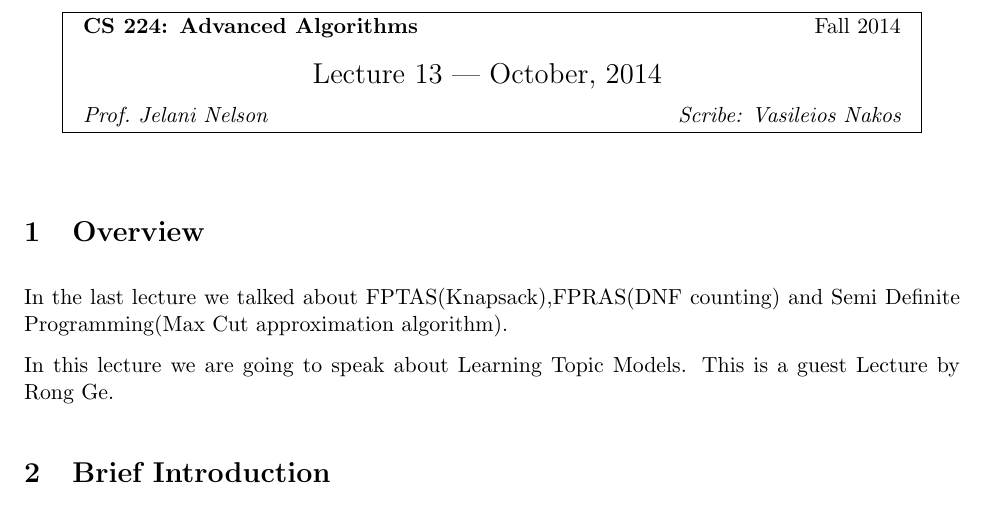
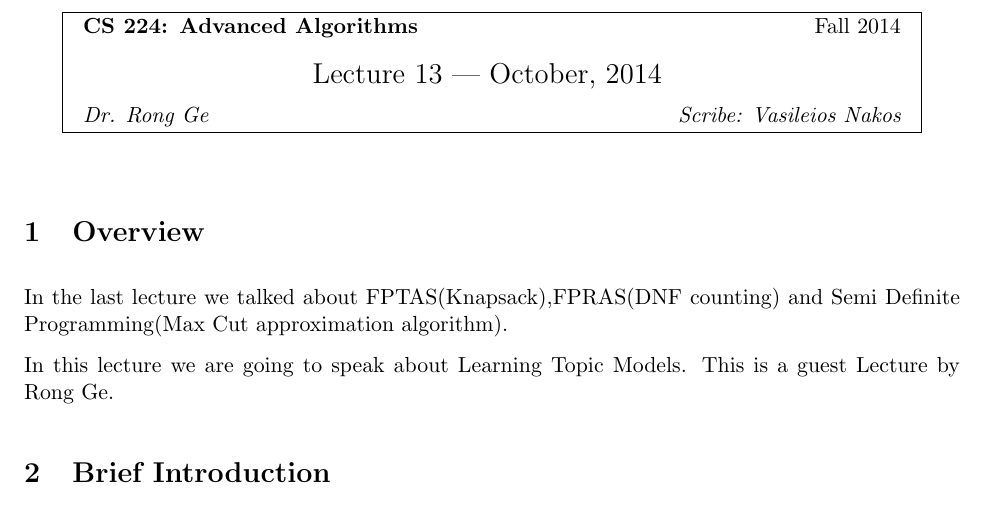
Before and after one commit to tbenthompson/Scribe-Notes, a LaTeX document (lec13.tex): part of page 1 of 4, cut so that both start at the same text. Compiled offline with pdfLaTeX.

Commit message:
corrected lecturer attribution

```diff
--- a/lec13.tex
+++ b/lec13.tex
@@ -53,7 +53,7 @@
 
 \begin{document}
 
-\lecture{13 --- October, 2014}{Fall 2014}{Prof.\ Jelani Nelson}{Vasileios Nakos}
+\lecture{13 --- October, 2014}{Fall 2014}{Dr. Rong Ge}{Vasileios Nakos}
 
 \section{Overview}
 
```
